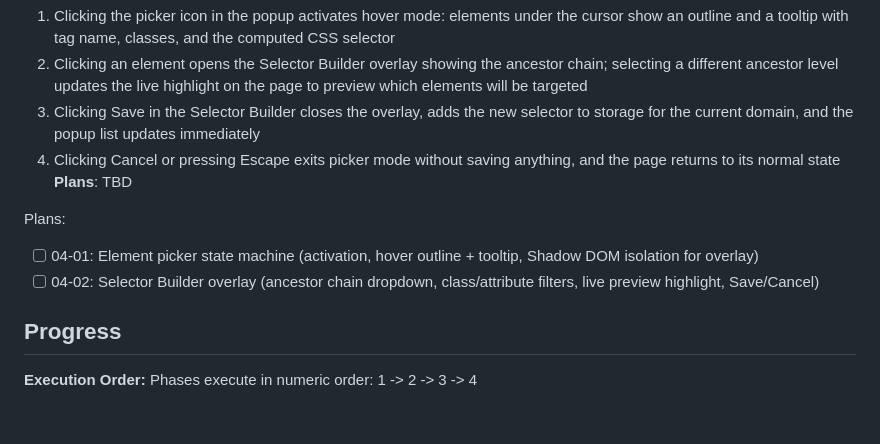
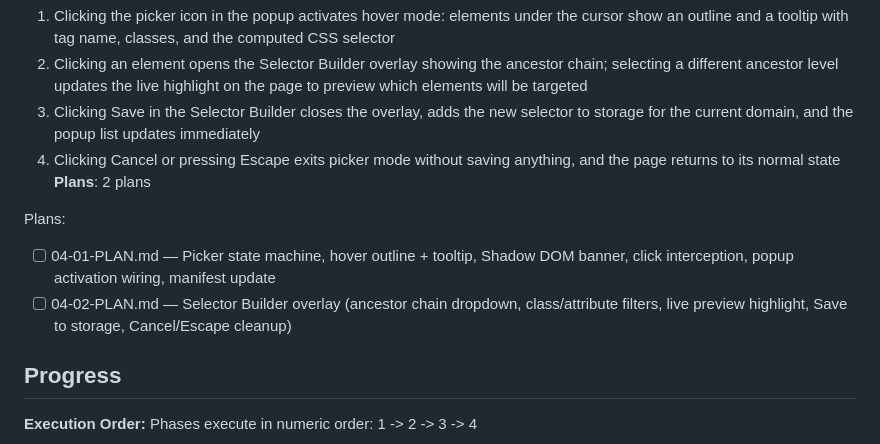
Before and after one commit to itzikwo/Hebrew-RTL-Chrome-Extension, a Markdown page: .planning/ROADMAP.md, the part around the change. Rendered like a GitHub page; blank space fills up the shorter version.

Commit message:
docs(04): create phase plan — 2 plans, 2 waves

```diff
--- a/.planning/ROADMAP.md
+++ b/.planning/ROADMAP.md
@@ -82,11 +82,11 @@ Plans:
   2. Clicking an element opens the Selector Builder overlay showing the ancestor chain; selecting a different ancestor level updates the live highlight on the page to preview which elements will be targeted
   3. Clicking Save in the Selector Builder closes the overlay, adds the new selector to storage for the current domain, and the popup list updates immediately
   4. Clicking Cancel or pressing Escape exits picker mode without saving anything, and the page returns to its normal state
-**Plans**: TBD
+**Plans**: 2 plans
 
 Plans:
-- [ ] 04-01: Element picker state machine (activation, hover outline + tooltip, Shadow DOM isolation for overlay)
-- [ ] 04-02: Selector Builder overlay (ancestor chain dropdown, class/attribute filters, live preview highlight, Save/Cancel)
+- [ ] 04-01-PLAN.md — Picker state machine, hover outline + tooltip, Shadow DOM banner, click interception, popup activation wiring, manifest update
+- [ ] 04-02-PLAN.md — Selector Builder overlay (ancestor chain dropdown, class/attribute filters, live preview highlight, Save to storage, Cancel/Escape cleanup)
 
 ## Progress
 
```
Also changed, not shown: 2 other files.
